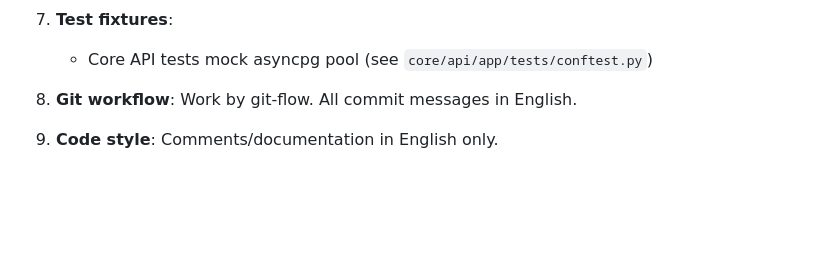
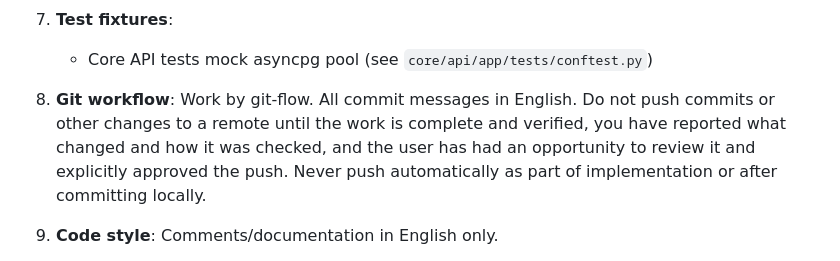
Before and after one commit to MelonKO/BotC_Stats, a Markdown page: AGENTS.md, the part around the change. Drawn GitHub-style; blank space fills up the shorter version.

Commit message:
docs: require review approval before pushing changes
Update the Git workflow instructions to require completing and verifying work, reporting the change and checks, allowing user review, and receiving explicit approval before pushing commits or other changes to a remote.

```diff
--- a/AGENTS.md
+++ b/AGENTS.md
@@ -88,7 +88,7 @@ python -m pytest app/tests/ -v
 7. **Test fixtures**:
    - Core API tests mock asyncpg pool (see `core/api/app/tests/conftest.py`)
 
-8. **Git workflow**: Work by git-flow. All commit messages in English.
+8. **Git workflow**: Work by git-flow. All commit messages in English. Do not push commits or other changes to a remote until the work is complete and verified, you have reported what changed and how it was checked, and the user has had an opportunity to review it and explicitly approved the push. Never push automatically as part of implementation or after committing locally.
 
 9. **Code style**: Comments/documentation in English only.
 
```
